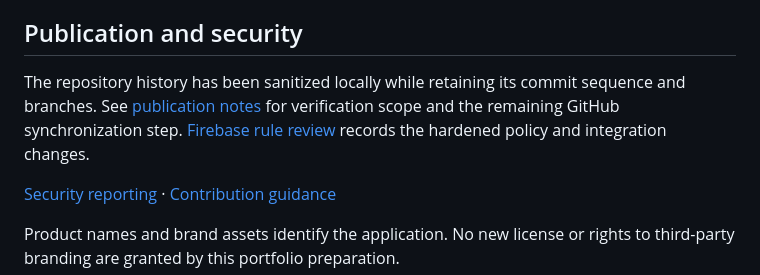
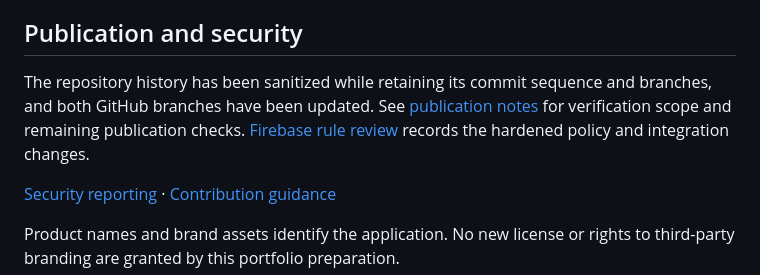
Before and after one commit to Rubinjo/Tromatic-Next-App, a Markdown page: README.md, the part around the change. GitHub-like rendering.

Commit message:
Document remote synchronization and remaining GitHub PR cleanup

```diff
--- a/README.md
+++ b/README.md
@@ -78,7 +78,7 @@ The repository demonstrates mobile UI, data visualization, localization, web adm
 
 ## Publication and security
 
-The repository history has been sanitized locally while retaining its commit sequence and branches. See [publication notes](docs/PUBLICATION.md) for verification scope and the remaining GitHub synchronization step. [Firebase rule review](docs/FIREBASE_RULES.md) records the hardened policy and integration changes.
+The repository history has been sanitized while retaining its commit sequence and branches, and both GitHub branches have been updated. See [publication notes](docs/PUBLICATION.md) for verification scope and remaining publication checks. [Firebase rule review](docs/FIREBASE_RULES.md) records the hardened policy and integration changes.
 
 [Security reporting](SECURITY.md) · [Contribution guidance](CONTRIBUTING.md)
 
```
Also changed, not shown: docs/PUBLICATION.md (+5 -3 lines).
